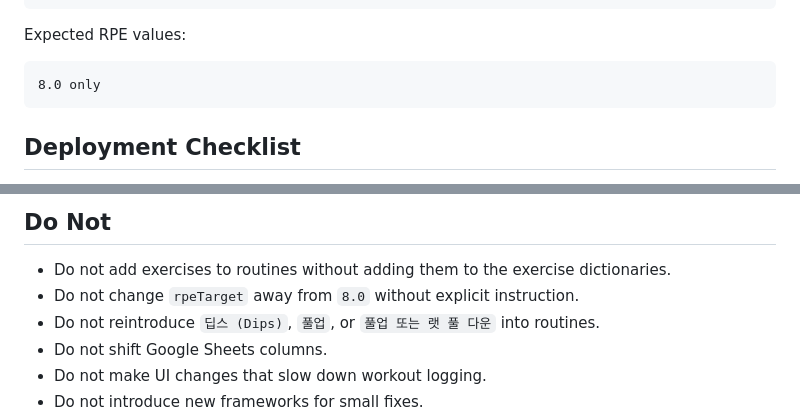
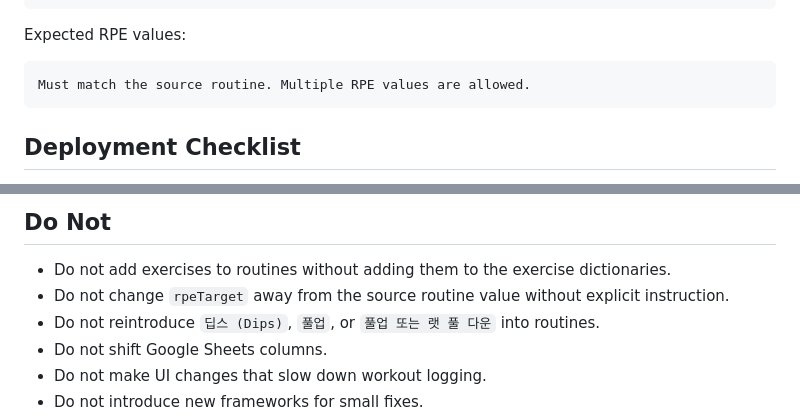
Before and after one commit to sjoh6136/letsworkout, a Markdown page: AGENTS.md, 2 parts joined by grey strips. GitHub-like rendering.

````diff
--- a/AGENTS.md
+++ b/AGENTS.md
@@ -326,7 +326,7 @@ Routine data expectations when checking with an authenticated API session or loc
 Expected RPE values:
 
 ```text
-8.0 only
+Must match the source routine. Multiple RPE values are allowed.
 ```
 
 ## Deployment Checklist
@@ -361,7 +361,7 @@ For routine changes, verify the live API contains the new exercise names and no
 ## Do Not
 
 - Do not add exercises to routines without adding them to the exercise dictionaries.
-- Do not change `rpeTarget` away from `8.0` without explicit instruction.
+- Do not change `rpeTarget` away from the source routine value without explicit instruction.
 - Do not reintroduce `딥스 (Dips)`, `풀업`, or `풀업 또는 랫 풀 다운` into routines.
 - Do not shift Google Sheets columns.
 - Do not make UI changes that slow down workout logging.
````
Also changed, not shown: other parts of AGENTS.md (+4 -4 lines).
